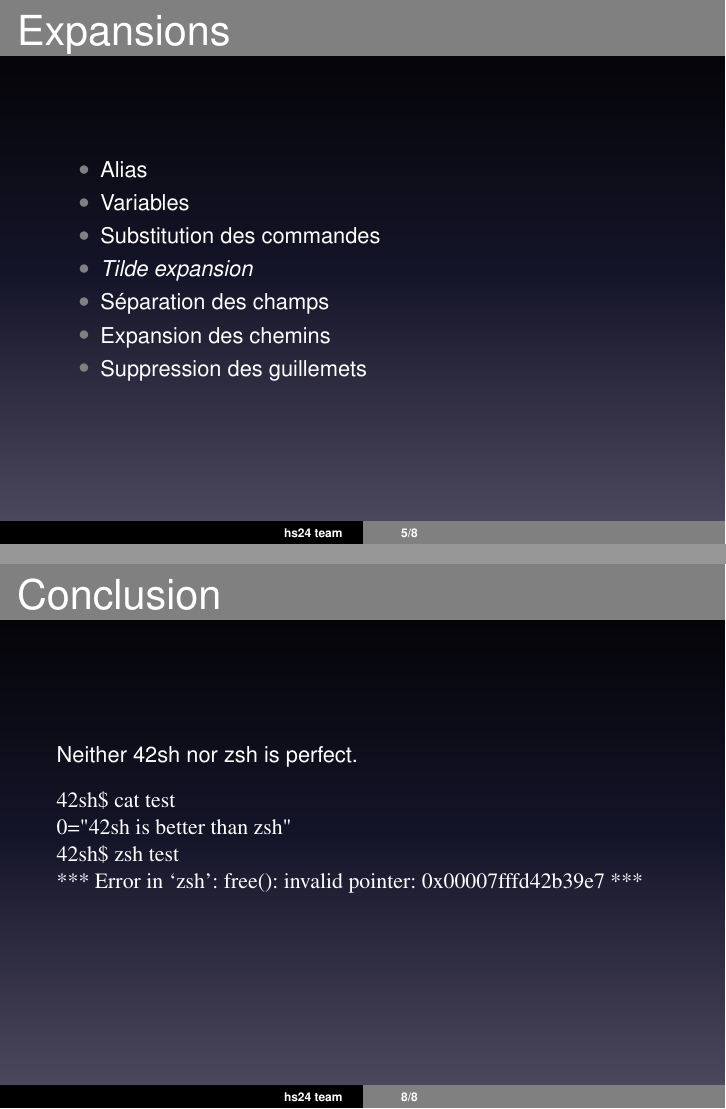
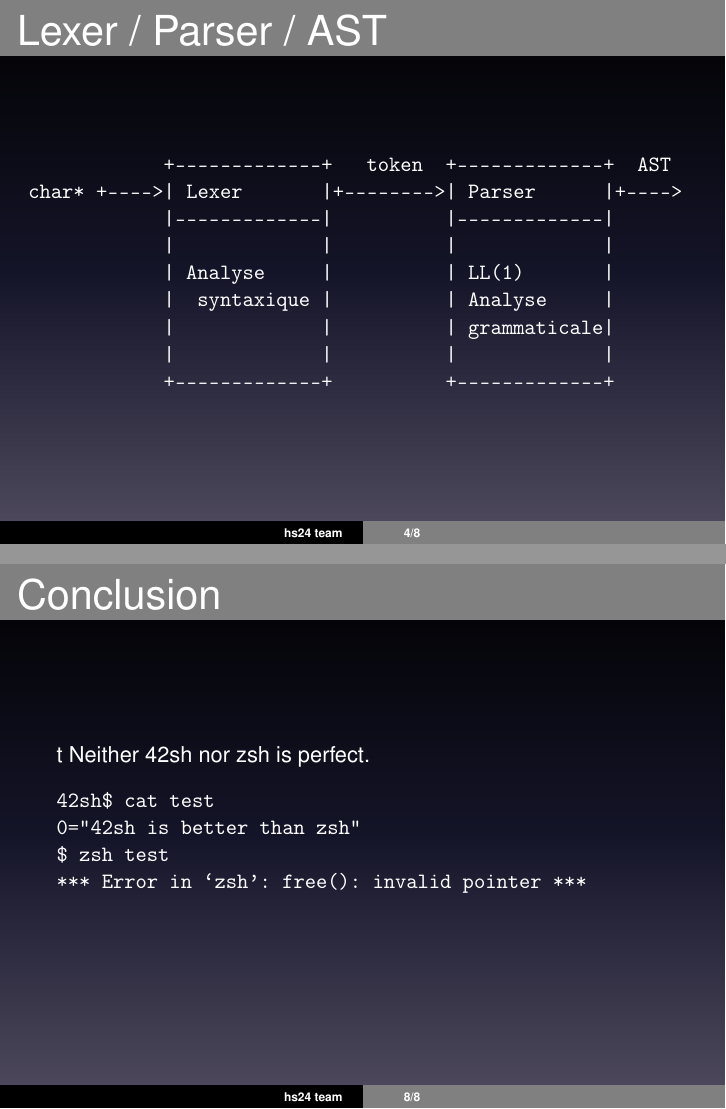
Before and after one commit to seirl/42sh, LaTeX slides (doc/v0.1/slides/slides.tex): pages 5 and 8 of 8 before the commit and pages 4 and 8 of 8 after it, joined at a grey line. Compiled offline with LaTeX, dvips and Ghostscript.

Commit message:
v01: lexer/parser scheme

```diff
--- a/doc/v0.1/slides/slides.tex
+++ b/doc/v0.1/slides/slides.tex
@@ -75,8 +90,21 @@
     \end{itemize}
 \end{frame}
 
-\begin{frame}
+\begin{frame}[fragile]
     \frametitle{Lexer / Parser / AST}
+\begin{changemargin}{-0.5cm}{-0.5cm}
+        \begin{verbatim}
+            +-------------+   token  +-------------+  AST
+char* +---->| Lexer       |+-------->| Parser      |+---->
+            |-------------|          |-------------|
+            |             |          |             |
+            | Analyse     |          | LL(1)       |
+            |  syntaxique |          | Analyse     |
+            |             |          | grammaticale|
+            |             |          |             |
+            +-------------+          +-------------+
+\end{verbatim}
+\end{changemargin}
 \end{frame}
 
 \begin{frame}
@@ -114,12 +142,13 @@
 
 \begin{frame} [fragile]
     \frametitle{Conclusion}
+t
     Neither 42sh nor zsh is perfect.
 \begin{verbatim}
 42sh$ cat test
 0="42sh is better than zsh"
-42sh$ zsh test
-*** Error in `zsh': free(): invalid pointer: 0x00007fffd42b39e7 ***
+$ zsh test
+*** Error in `zsh': free(): invalid pointer ***
 \end{verbatim}
 \end{frame}
 
```
Also changed, not shown: doc/v0.1/slides/slides.tex (15 more changed lines).
